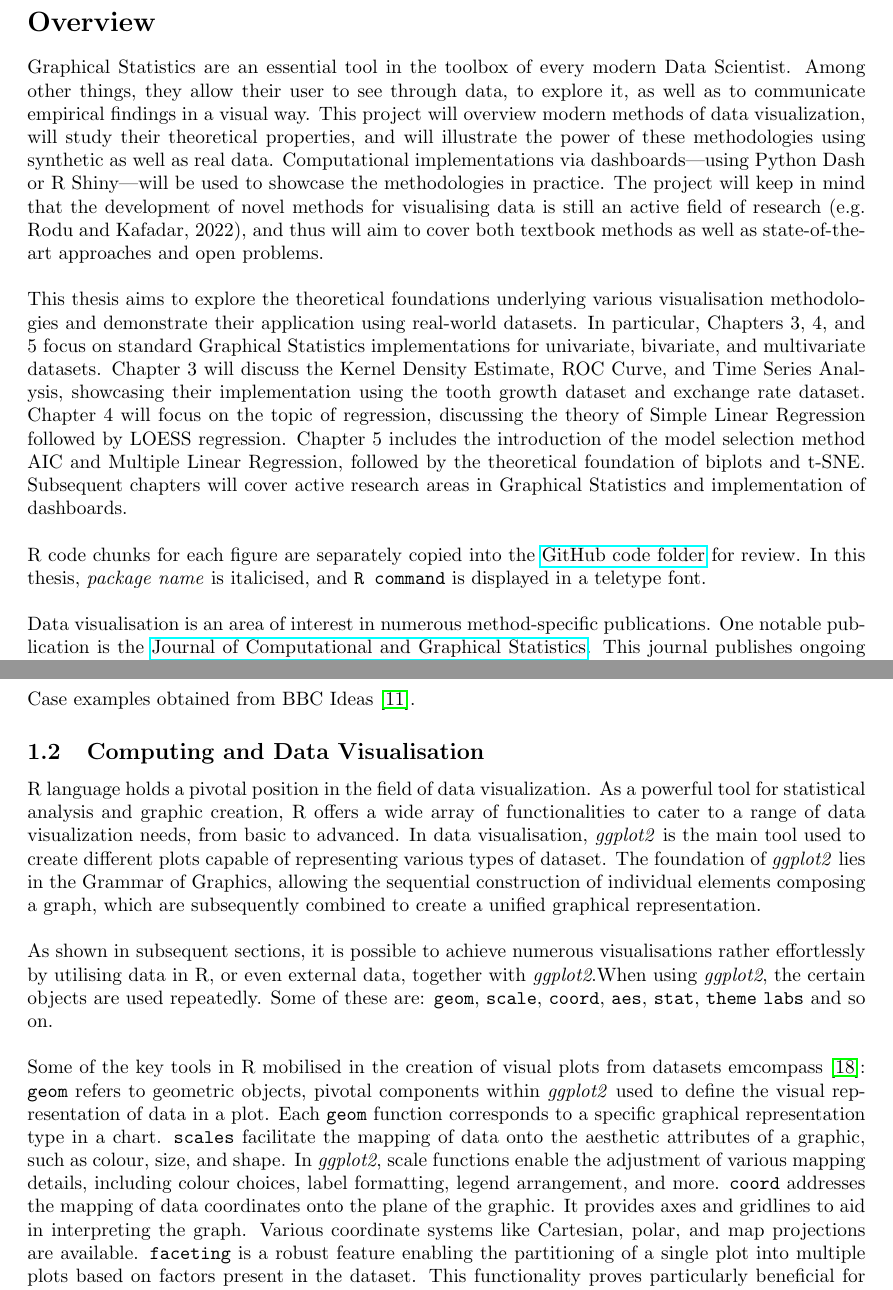
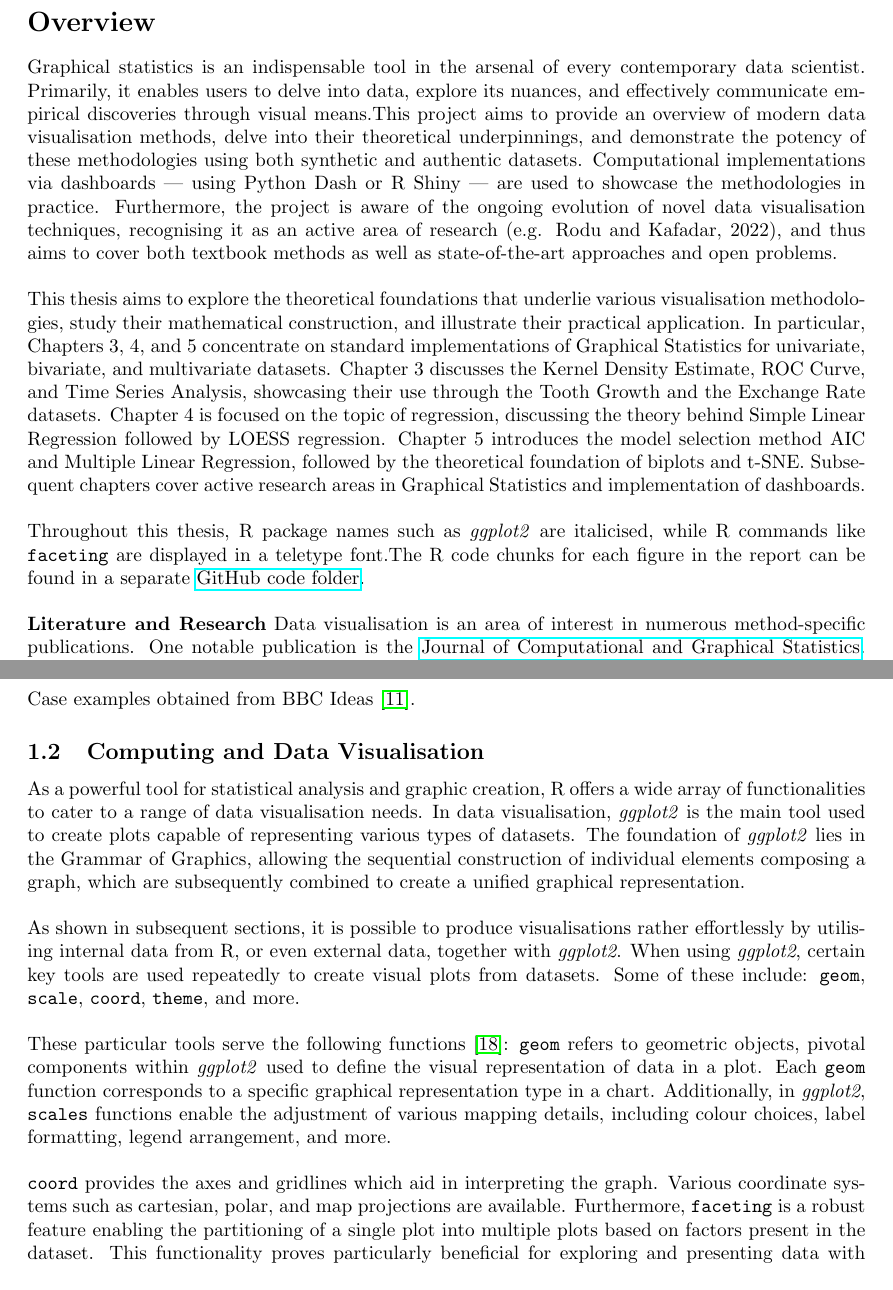
Before and after one commit to Qinqing-Li/Data-Visualisation-Project, a LaTeX document (main_file.tex): two parts of pages 3 and 7 of 38, joined at a grey line, cut so that both start at the same text. Compiled offline with pdfLaTeX.

Commit message:
Intro revision

```diff
--- a/main_file.tex
+++ b/main_file.tex
@@ -77,15 +77,16 @@
 \addcontentsline{toc}{section}{Overview} % Add section to the table of contents
 
 \noindent
-Graphical Statistics are an essential tool in the toolbox of every modern Data Scientist. Among other things, they allow their user to see through data, to explore it, as well as to communicate empirical findings in a visual way. This project will overview modern methods of data visualization, will study their theoretical properties, and will illustrate the power of these methodologies using synthetic as well as real data. Computational implementations via dashboards—using Python Dash or R Shiny—will be used to showcase the methodologies in practice. The project will keep in mind that the development of novel methods for visualising data is still an active field of research (e.g. Rodu and Kafadar, 2022), and thus will aim to cover both textbook methods as well as state-of-the-art approaches and open problems.\\
+Graphical statistics is an indispensable tool in the arsenal of every contemporary data scientist. Primarily, it enables users to delve into data, explore its nuances, and effectively communicate empirical discoveries through visual means.This project aims to provide an overview of modern data visualisation methods, delve into their theoretical underpinnings, and demonstrate the potency of these methodologies using both synthetic and authentic datasets. Computational implementations via dashboards — using Python Dash or R Shiny — are used to showcase the methodologies in practice. Furthermore, the project is aware of the ongoing evolution of novel data visualisation techniques, recognising it as an active area of research (e.g. Rodu and Kafadar, 2022), and thus aims to cover both textbook methods as well as state-of-the-art approaches and open problems.\\
 
 \noindent
-This thesis aims to explore the theoretical foundations underlying various visualisation methodologies and demonstrate their application using real-world datasets. In particular, Chapters 3, 4, and 5 focus on standard Graphical Statistics implementations for univariate, bivariate, and multivariate datasets. Chapter 3 will discuss the Kernel Density Estimate, ROC Curve, and Time Series Analysis, showcasing their implementation using the tooth growth dataset and exchange rate dataset. Chapter 4 will focus on the topic of regression, discussing the theory of Simple Linear Regression followed by LOESS regression. Chapter 5 includes the introduction of the model selection method AIC and Multiple Linear Regression, followed by the theoretical foundation of biplots and t-SNE. Subsequent chapters will cover active research areas in Graphical Statistics and implementation of dashboards. \\
+This thesis aims to explore the theoretical foundations that underlie various visualisation methodologies, study their mathematical construction, and illustrate their practical application. In particular, Chapters 3, 4, and 5 concentrate on standard implementations of Graphical Statistics for univariate, bivariate, and multivariate datasets. Chapter 3 discusses the Kernel Density Estimate, ROC Curve, and Time Series Analysis, showcasing their use through the Tooth Growth and the Exchange Rate datasets. Chapter 4 is focused on the topic of regression, discussing the theory behind Simple Linear Regression followed by LOESS regression. Chapter 5 introduces the model selection method AIC and Multiple Linear Regression, followed by the theoretical foundation of biplots and t-SNE. Subsequent chapters cover active research areas in Graphical Statistics and implementation of dashboards. \\
 
 
 \noindent
-R code chunks for each figure are separately copied into the \href{https://github.com/Qinqing-Li/Data-Visualisation-Project/tree/main/code}{GitHub code folder} for review. In this thesis, \textit{package name} is italicised, and \texttt{R command} is displayed in a teletype font.\\
+Throughout this thesis, R package names such as \textit{ggplot2} are italicised, while R commands like \texttt{faceting} are displayed in a teletype font.The R code chunks for each figure in the report can be found in a separate \href{https://github.com/Qinqing-Li/Data-Visualisation-Project/tree/main/code}{GitHub code folder}. \\
 
+\noindent \textbf{Literature and Research} %This section doens´t seem to be too relevant here (the overview of our work)
 \noindent
 Data visualisation is an area of interest in numerous method-specific publications. One notable publication is the \href{https://www.tandfonline.com/journals/ucgs20}{Journal of Computational and Graphical Statistics}. This journal publishes ongoing research on the latest techniques in computational and graphical methods in statistics, encompassing data analysis and numerical graphical displays. \href{https://www.sciencedirect.com/journal/spatial-statistics}{Spatial Statistics} publishes articles on the theory and application of spatial and spatio-temporal statistics. \href{https://journal.r-project.org}{The R Journal} publishes research articles in statistical computing that are of interest to R users. These together reveal the vast potential for current and future research in this ever-evolving domain, particularly as our digital landscape and data sphere expand at an accelerated pace.\\
 
@@ -175,13 +176,15 @@ Case examples obtained from BBC Ideas \cite{bbcdatavis}.
 
 \subsection{Computing and Data Visualisation}
 
-R language holds a pivotal position in the field of data visualization. As a powerful tool for statistical analysis and graphic creation, R offers a wide array of functionalities to cater to a range of data visualization needs, from basic to advanced. In data visualisation, \textit{ggplot2} is the main tool used to create different plots capable of representing various types of dataset. The foundation of \textit{ggplot2} lies in the Grammar of Graphics, allowing the sequential construction of individual elements composing a graph, which are subsequently combined to create a unified graphical representation.\\
+As a powerful tool for statistical analysis and graphic creation, R offers a wide array of functionalities to cater to a range of data visualisation needs. In data visualisation, \textit{ggplot2} is the main tool used to create plots capable of representing various types of datasets. The foundation of \textit{ggplot2} lies in the Grammar of Graphics, allowing the sequential construction of individual elements composing a graph, which are subsequently combined to create a unified graphical representation.\\
 
 \noindent
-As shown in subsequent sections, it is possible to achieve numerous visualisations rather effortlessly by utilising data in R, or even external data, together with \textit{ggplot2}.When using \textit{ggplot2}, the certain objects are used repeatedly. Some of these are: \texttt{geom}, \texttt{scale}, \texttt{coord}, \texttt{aes}, \texttt{stat}, \texttt{theme} \texttt{labs} and so on.\\
+As shown in subsequent sections, it is possible to produce visualisations rather effortlessly by utilising internal data from R, or even external data, together with \textit{ggplot2}. When using \textit{ggplot2}, certain key tools are used repeatedly to create visual plots from datasets. Some of these include: \texttt{geom}, \texttt{scale}, \texttt{coord}, \texttt{theme}, and more.\\
 
 
 \noindent
-Some of the key tools in R mobilised in the creation of visual plots from datasets emcompass \cite{ggplot2}:
+These particular tools serve the following functions \cite{ggplot2}: %This section needs to be revised
 \noindent
-\texttt{geom} refers to geometric objects, pivotal components within \textit{ggplot2} used to define the visual representation of data in a plot. Each \texttt{geom} function corresponds to a specific graphical representation type in a chart. \texttt{scales} facilitate the mapping of data onto the aesthetic attributes of a graphic, such as colour, size, and shape. In \textit{ggplot2}, scale functions enable the adjustment of various mapping details, including colour choices, label formatting, legend arrangement, and more. \texttt{coord} addresses the mapping of data coordinates onto the plane of the graphic. It provides axes and gridlines to aid in interpreting the graph. Various coordinate systems like Cartesian, polar, and map projections are available. \texttt{faceting} is a robust feature enabling the partitioning of a single plot into multiple plots based on factors present in the dataset. This functionality proves particularly beneficial for exploring and presenting data with multiple groups or categories. The \texttt{theme} function holds significance in customising the non-data elements of plots. The theme system within \textit{ggplot2} allows precise adjustment of aesthetic aspects such as fonts, labels, legends, and background colours. This tool is essential for enhancing plot readability and creating visually captivating graphics tailored to specific audiences or publication requirements.\\
+\texttt{geom} refers to geometric objects, pivotal components within \textit{ggplot2} used to define the visual representation of data in a plot. Each \texttt{geom} function corresponds to a specific graphical representation type in a chart. Additionally, in \textit{ggplot2}, \texttt{scales} functions enable the adjustment of various mapping details, including colour choices, label formatting, legend arrangement, and more.\\
+
+\noindent \texttt{coord} provides the axes and gridlines which aid in interpreting the graph. Various coordinate systems such as cartesian, polar, and map projections are available. Furthermore, \texttt{faceting} is a robust feature enabling the partitioning of a single plot into multiple plots based on factors present in the dataset. This functionality proves particularly beneficial for exploring and presenting data with multiple groups or categories.\\
```
Also changed, not shown: barcharts.pdf, figure/beamer-abs-plots-1.pdf, figure/beamer-barcharts-1.pdf, figure/beamer-bubble-plot-1.pdf, figure/beamer-cogload-plot-1.pdf, figure/beamer-colour-plot-1.pdf, figure/beamer-cor-matrix-mtcars2-1.pdf, figure/beamer-data-plots-1.pdf, figure/beamer-fire-by-months-fy13-22-1.pdf, figure/beamer-hist2-1.pdf, figure/beamer-kde3-1.pdf, figure/beamer-scatter-plot-1.pdf, figure/beamer-spacetime-fy22-1.pdf, figure/beamer-unnamed-chunk-2-1.pdf, 3 more files, 5 other files.
